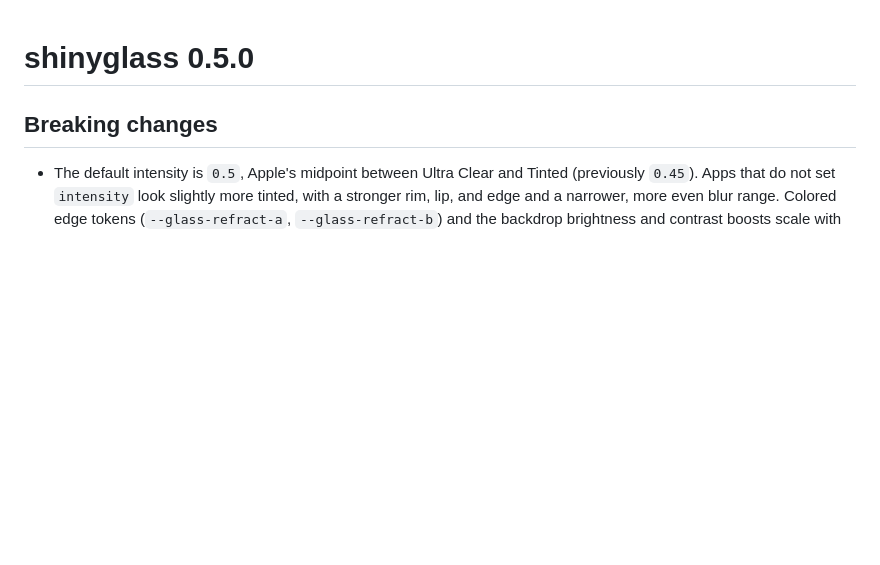
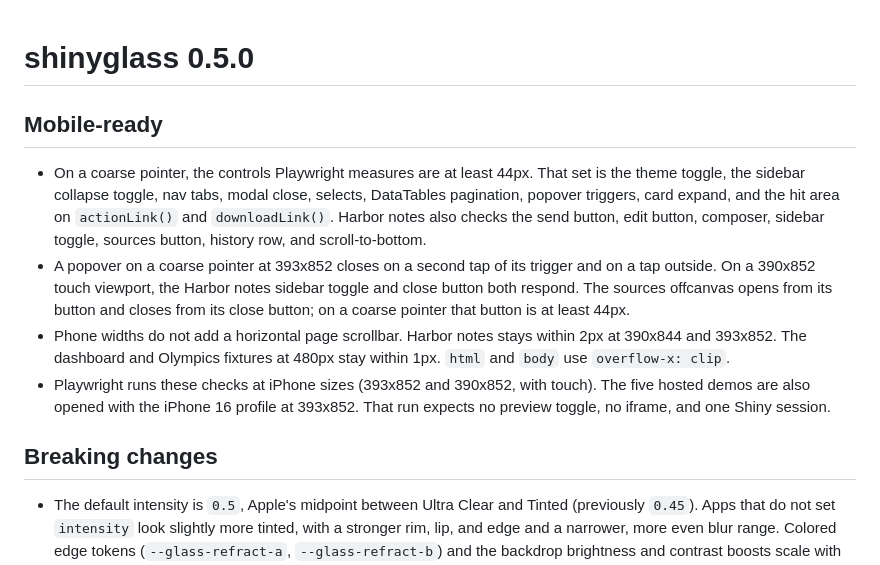
Before and after one commit to ericrayanderson/shinyglass, a Markdown page: NEWS.md, the part around the change. GitHub-like rendering; blank space fills up the shorter version.

Commit message:
Headline mobile-ready behavior in the 0.5.0 notes.
The claims match the phone-sized browser tests: 44px coarse targets, popover and sidebar controls, offcanvas open and close, and no horizontal page scroll.

Co-authored-by: Eric Anderson <eric.ray.anderson@gmail.com>

```diff
--- a/NEWS.md
+++ b/NEWS.md
@@ -1,4 +1,25 @@
 # shinyglass 0.5.0
+
+## Mobile-ready
+
+* On a coarse pointer, the controls Playwright measures are at least 44px.
+  That set is the theme toggle, the sidebar collapse toggle, nav tabs,
+  modal close, selects, DataTables pagination, popover triggers, card
+  expand, and the hit area on `actionLink()` and `downloadLink()`. Harbor
+  notes also checks the send button, edit button, composer, sidebar
+  toggle, sources button, history row, and scroll-to-bottom.
+* A popover on a coarse pointer at 393x852 closes on a second tap of its
+  trigger and on a tap outside. On a 390x852 touch viewport, the Harbor
+  notes sidebar toggle and close button both respond. The sources
+  offcanvas opens from its button and closes from its close button; on a
+  coarse pointer that button is at least 44px.
+* Phone widths do not add a horizontal page scrollbar. Harbor notes stays
+  within 2px at 390x844 and 393x852. The dashboard and Olympics fixtures
+  at 480px stay within 1px. `html` and `body` use `overflow-x: clip`.
+* Playwright runs these checks at iPhone sizes (393x852 and 390x852, with
+  touch). The five hosted demos are also opened with the iPhone 16
+  profile at 393x852. That run expects no preview toggle, no iframe, and
+  one Shiny session.
 
 ## Breaking changes
 
```
Also changed, not shown: README.md (+8 -0 lines), man/figures/phone-frame-demo.png (added), 3 other files.
